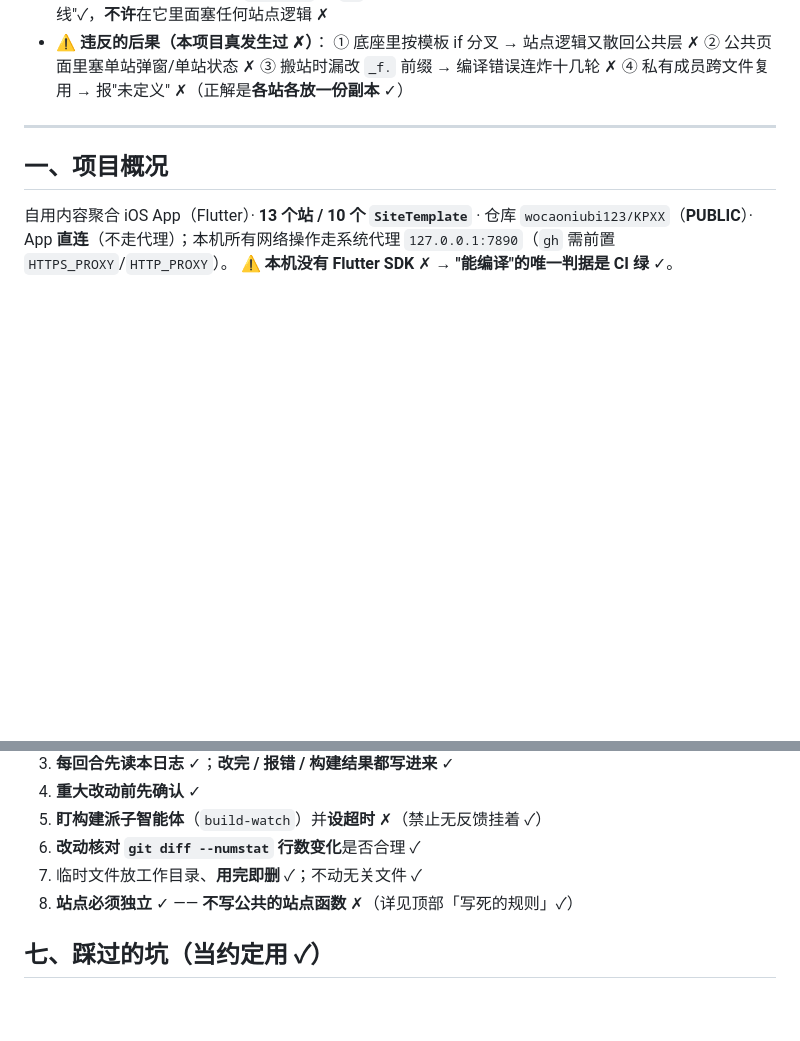
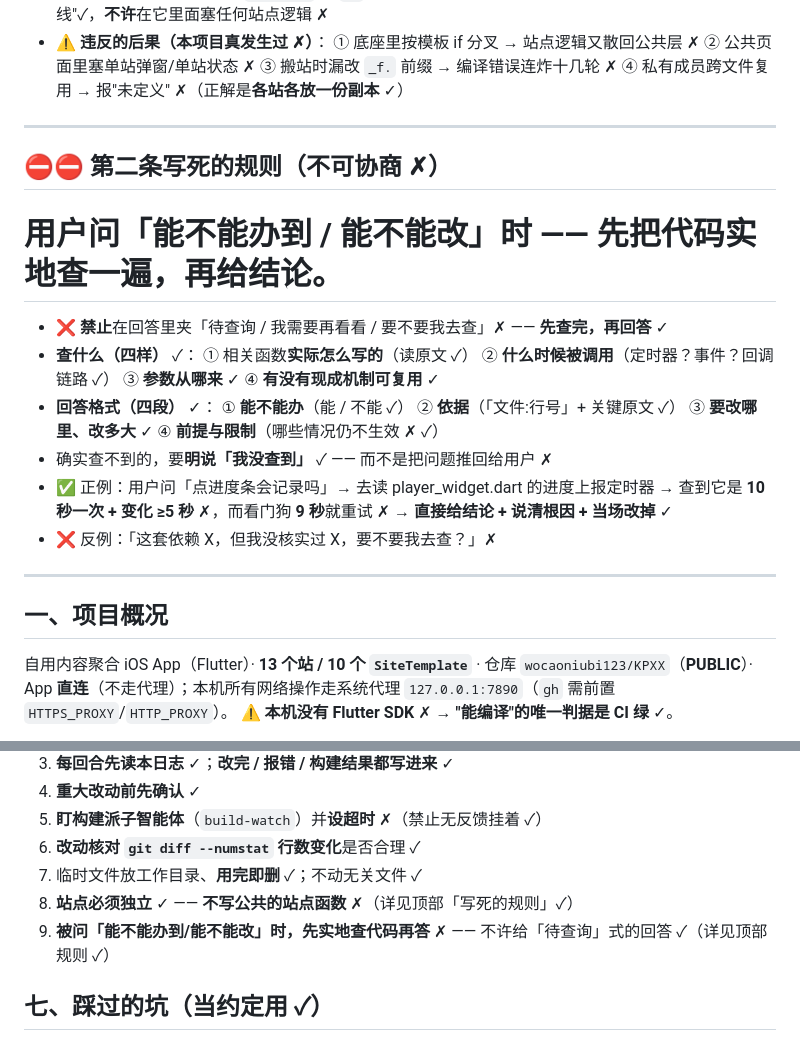
Before and after one commit to wocaoniubi123/KPXX, a Markdown page: DEVLOG.md, 2 parts joined by grey strips. Rendered like a GitHub page; blank space fills up the shorter version.

Commit message:
补写「第二条写死的规则」：被问能否办到/能否改时，必须先实地查代码再给四段结论（上一版因反引号截断未写入）
查四样：函数原文/调用时机/参数来源/可复用机制；回答四段：能不能办/依据(file:line)/改哪里多大/前提限制
协作规矩加第 9 条

```diff
--- a/DEVLOG.md
+++ b/DEVLOG.md
@@ -23,6 +23,28 @@
   ② 公共页面里塞单站弹窗/单站状态 ✗
   ③ 搬站时漏改 `_f.` 前缀 → 编译错误连炸十几轮 ✗
   ④ 私有成员跨文件复用 → 报"未定义" ✗（正解是**各站各放一份副本** ✓）
+
+---
+
+## ⛔⛔ 第二条写死的规则（**不可协商** ✗）
+
+# **用户问「能不能办到 / 能不能改」时 —— 先把代码实地查一遍，再给结论。**
+
+- ❌ **禁止**在回答里夹「待查询 / 我需要再看看 / 要不要我去查」✗ —— **先查完，再回答** ✓
+- **查什么（四样）** ✓：
+  ① 相关函数**实际怎么写的**（读原文 ✓）
+  ② **什么时候被调用**（定时器？事件？回调链路 ✓）
+  ③ **参数从哪来** ✓
+  ④ **有没有现成机制可复用** ✓
+- **回答格式（四段）** ✓：
+  ① **能不能办**（能 / 不能 ✓）
+  ② **依据**（「文件:行号」+ 关键原文 ✓）
+  ③ **要改哪里、改多大** ✓
+  ④ **前提与限制**（哪些情况仍不生效 ✗ ✓）
+- 确实查不到的，要**明说「我没查到」** ✓ —— 而不是把问题推回给用户 ✗
+- ✅ 正例：用户问「点进度条会记录吗」→ 去读 player_widget.dart 的进度上报定时器 →
+  查到它是 **10 秒一次 + 变化 ≥5 秒** ✗，而看门狗 **9 秒**就重试 ✗ → **直接给结论 + 说清根因 + 当场改掉** ✓
+- ❌ 反例：「这套依赖 X，但我没核实过 X，要不要我去查？」✗
 
 ---
 
@@ -83,6 +105,7 @@ App **直连**（不走代理）；本机所有网络操作走系统代理 `127.
 6. **改动核对 `git diff --numstat` 行数变化**是否合理 ✓
 7. 临时文件放工作目录、**用完即删** ✓；不动无关文件 ✓
 8. **站点必须独立** ✓ —— **不写公共的站点函数** ✗（详见顶部「写死的规则」✓）
+9. **被问「能不能办到/能不能改」时，先实地查代码再答** ✗ —— 不许给「待查询」式的回答 ✓（详见顶部规则 ✓）
 
 ## 七、踩过的坑（当约定用 ✓）
 **脚本类**：① "插入"写成"替换" ✗（曾顶掉 `settings_page._card`）→ 写 `anchor + 新内容` ✓
```
